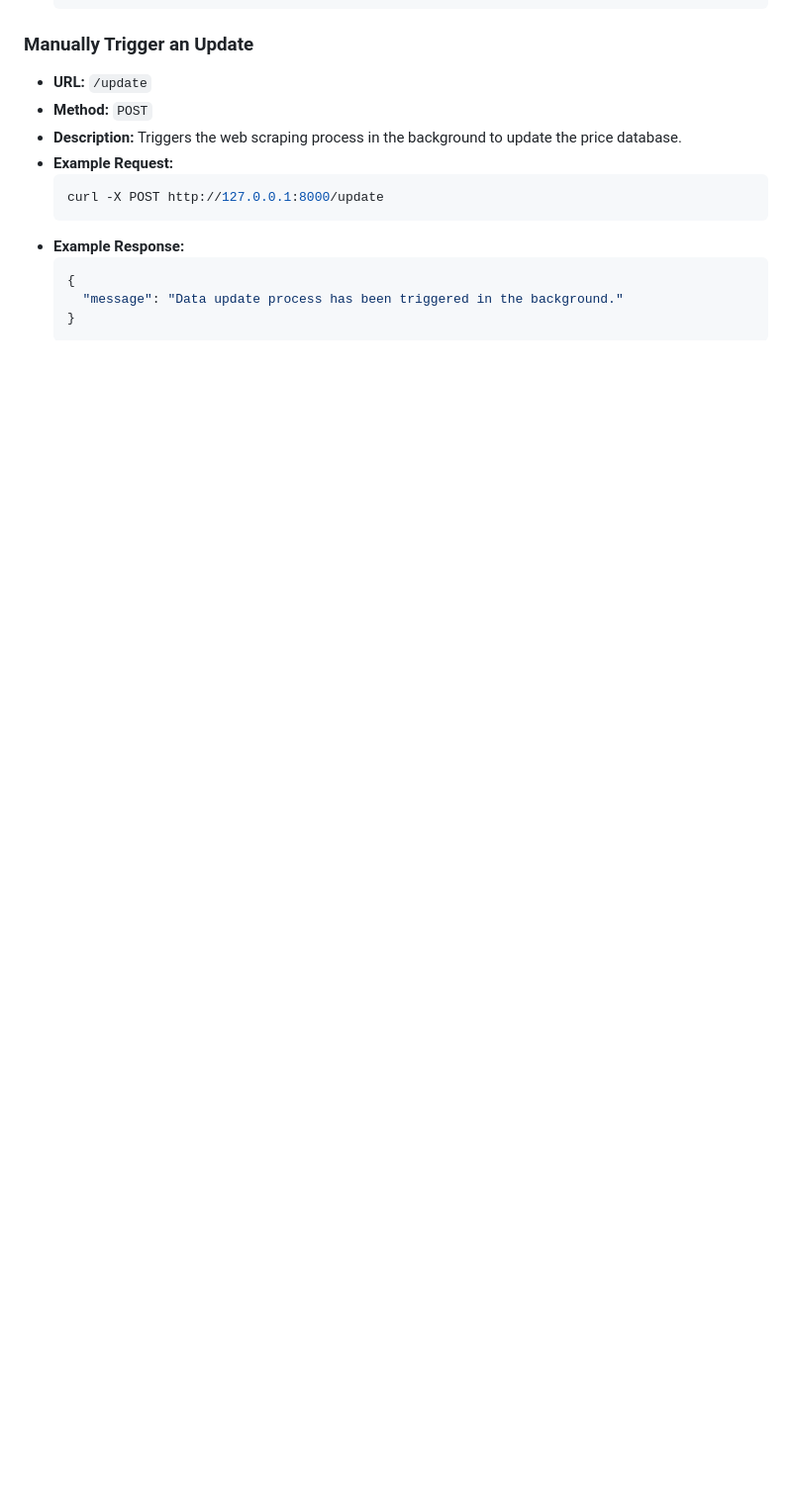
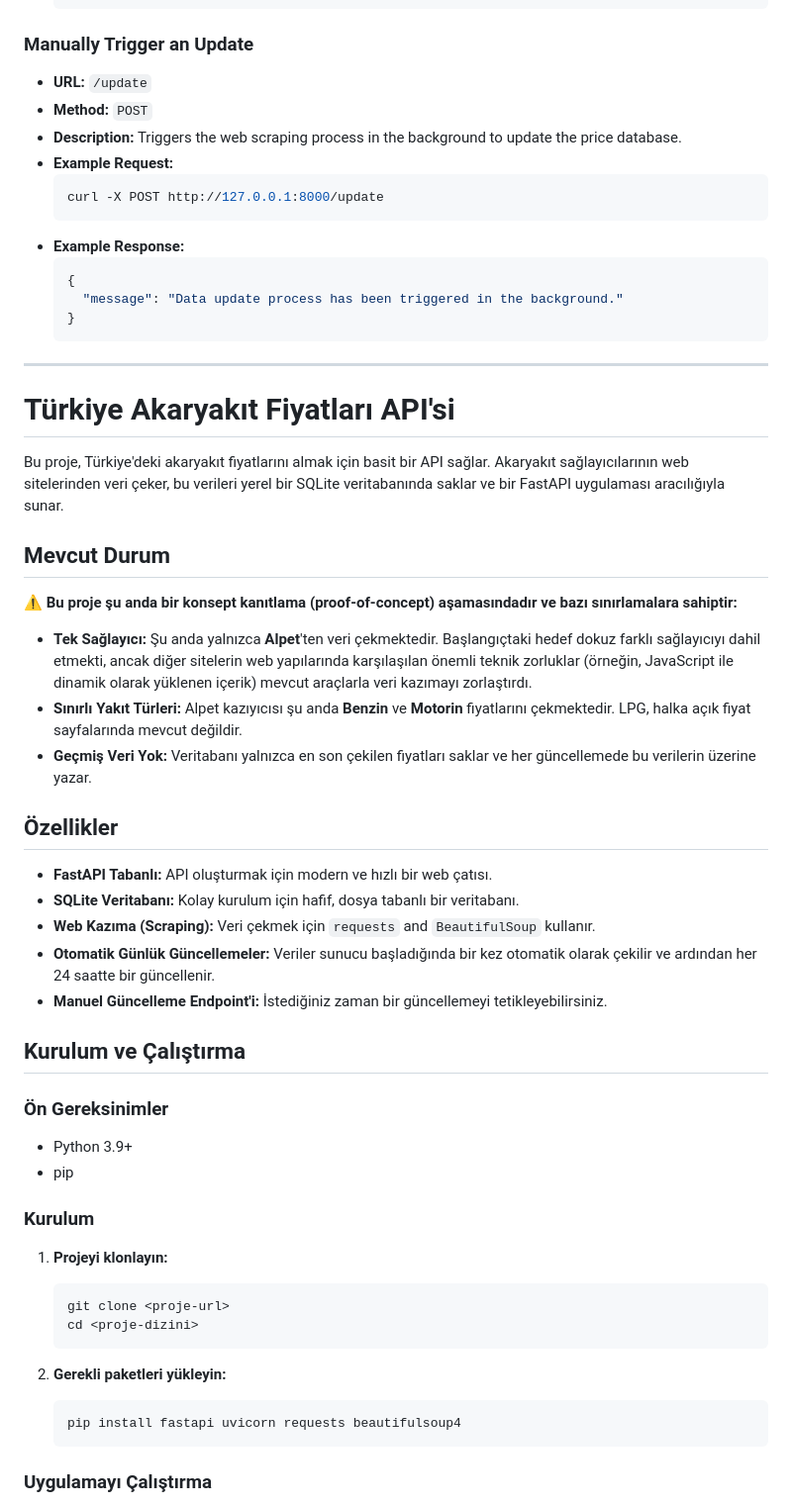
Before and after one commit to tolga-sparkles/Yak-tTakipVeriCekme, a Markdown page: README.md, the part around one of its changes. Shown at 99% size. Rendered like a GitHub page; blank space fills up the shorter version.

````diff
--- a/README.md
+++ b/README.md
@@ -94,3 +94,48 @@ This project provides a simple API to retrieve fuel prices in Turkey. It scrapes
       "message": "Data update process has been triggered in the background."
     }
     ```
+
+---
+
+# Türkiye Akaryakıt Fiyatları API'si
+
+Bu proje, Türkiye'deki akaryakıt fiyatlarını almak için basit bir API sağlar. Akaryakıt sağlayıcılarının web sitelerinden veri çeker, bu verileri yerel bir SQLite veritabanında saklar ve bir FastAPI uygulaması aracılığıyla sunar.
+
+## Mevcut Durum
+
+**⚠️ Bu proje şu anda bir konsept kanıtlama (proof-of-concept) aşamasındadır ve bazı sınırlamalara sahiptir:**
+
+*   **Tek Sağlayıcı:** Şu anda yalnızca **Alpet**'ten veri çekmektedir. Başlangıçtaki hedef dokuz farklı sağlayıcıyı dahil etmekti, ancak diğer sitelerin web yapılarında karşılaşılan önemli teknik zorluklar (örneğin, JavaScript ile dinamik olarak yüklenen içerik) mevcut araçlarla veri kazımayı zorlaştırdı.
+*   **Sınırlı Yakıt Türleri:** Alpet kazıyıcısı şu anda **Benzin** ve **Motorin** fiyatlarını çekmektedir. LPG, halka açık fiyat sayfalarında mevcut değildir.
+*   **Geçmiş Veri Yok:** Veritabanı yalnızca en son çekilen fiyatları saklar ve her güncellemede bu verilerin üzerine yazar.
+
+## Özellikler
+
+*   **FastAPI Tabanlı:** API oluşturmak için modern ve hızlı bir web çatısı.
+*   **SQLite Veritabanı:** Kolay kurulum için hafif, dosya tabanlı bir veritabanı.
+*   **Web Kazıma (Scraping):** Veri çekmek için `requests` and `BeautifulSoup` kullanır.
+*   **Otomatik Günlük Güncellemeler:** Veriler sunucu başladığında bir kez otomatik olarak çekilir ve ardından her 24 saatte bir güncellenir.
+*   **Manuel Güncelleme Endpoint'i:** İstediğiniz zaman bir güncellemeyi tetikleyebilirsiniz.
+
+## Kurulum ve Çalıştırma
+
+### Ön Gereksinimler
+
+*   Python 3.9+
+*   pip
+
+### Kurulum
+
+1.  **Projeyi klonlayın:**
+    ```bash
+    git clone <proje-url>
+    cd <proje-dizini>
+    ```
+
+2.  **Gerekli paketleri yükleyin:**
+    ```bash
+    pip install fastapi uvicorn requests beautifulsoup4
+    ```
+
+### Uygulamayı Çalıştırma
+
````
Also changed, not shown: other parts of README.md (+54 -0 lines).
